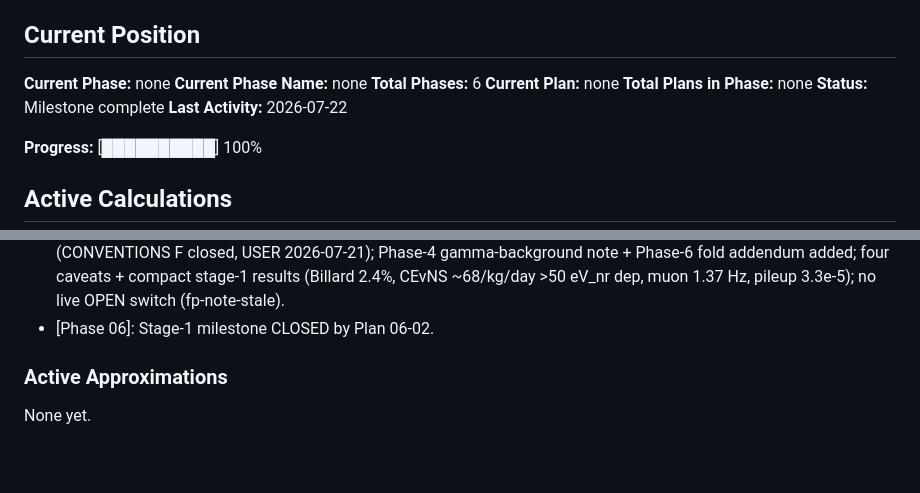
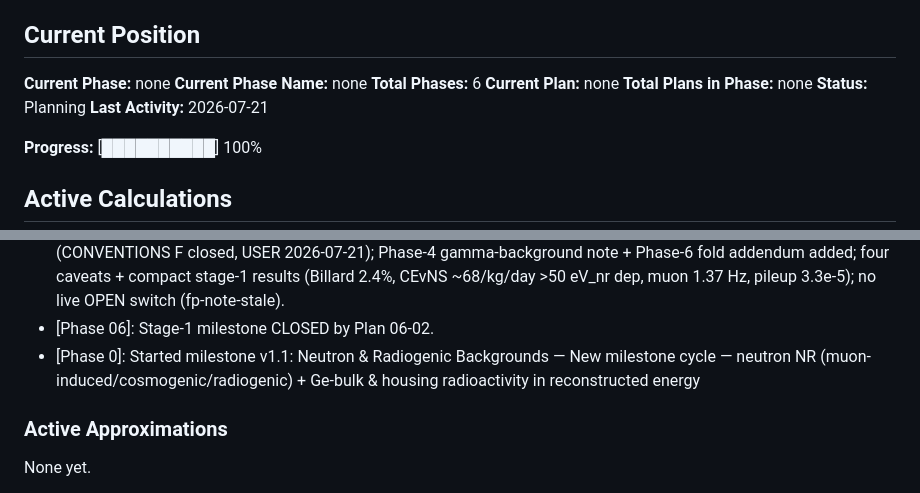
Before and after one commit to WashU-Astroparticle-Lab/qpd_potential, a Markdown page: GPD/STATE.md, 2 parts joined by grey strips. GitHub-like rendering; blank space fills up the shorter version.

```diff
--- a/GPD/STATE.md
+++ b/GPD/STATE.md
@@ -16,8 +16,8 @@ See: GPD/PROJECT.md
 **Total Phases:** 6
 **Current Plan:** none
 **Total Plans in Phase:** none
-**Status:** Milestone complete
-**Last Activity:** 2026-07-22
+**Status:** Planning
+**Last Activity:** 2026-07-21
 
 **Progress:** [██████████] 100%
 
@@ -113,6 +113,7 @@ None yet.
 - [Phase 06]: Mapping panel reuses Phase-5 E_rec_median_non_paralyzable vs E_dep_centers (both designs) with the 0.5*E_dep calibration line + onset/plateau markers; not recomputed.
 - [Phase 06]: ASSUMPTIONS.md finalized: censoring OPEN switch retired to RESOLVED non-paralyzable (CONVENTIONS F closed, USER 2026-07-21); Phase-4 gamma-background note + Phase-6 fold addendum added; four caveats + compact stage-1 results (Billard 2.4%, CEvNS ~68/kg/day >50 eV_nr dep, muon 1.37 Hz, pileup 3.3e-5); no live OPEN switch (fp-note-stale).
 - [Phase 06]: Stage-1 milestone CLOSED by Plan 06-02.
+- [Phase 0]: Started milestone v1.1: Neutron & Radiogenic Backgrounds — New milestone cycle — neutron NR (muon-induced/cosmogenic/radiogenic) + Ge-bulk & housing radioactivity in reconstructed energy
 
 ### Active Approximations
 
```
Also changed, not shown: GPD/PROJECT.md (+18 -3 lines).
